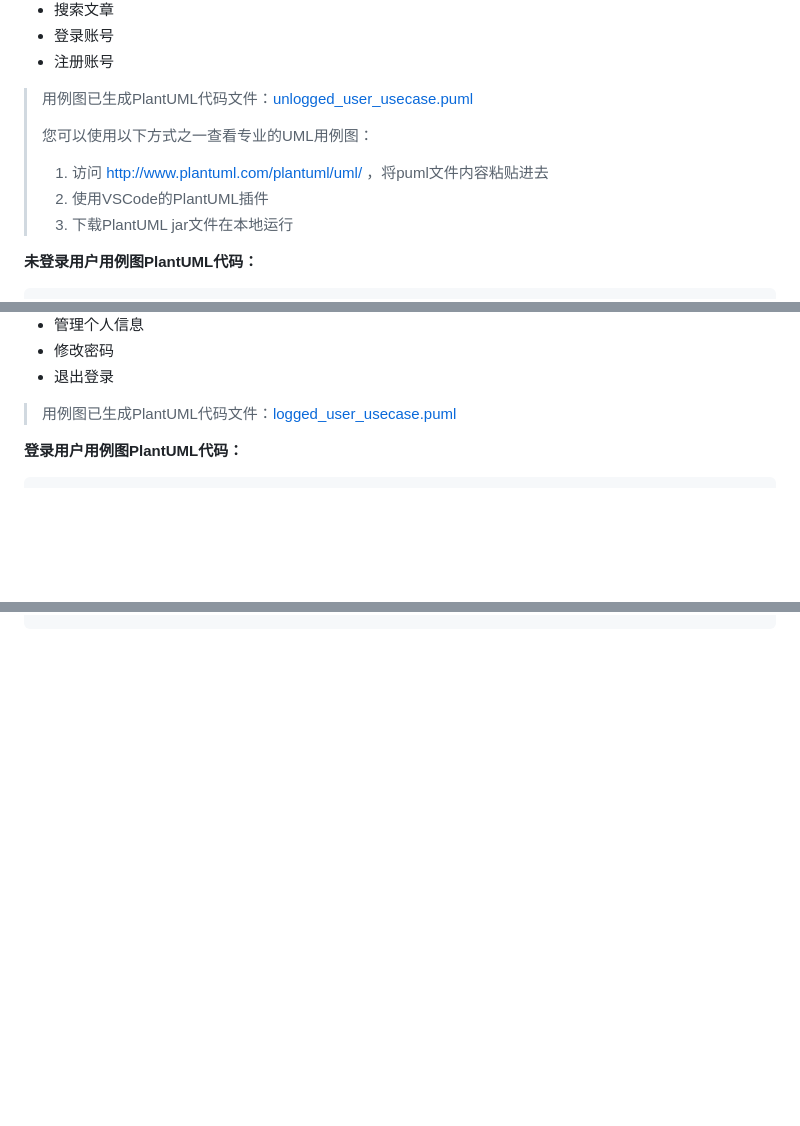
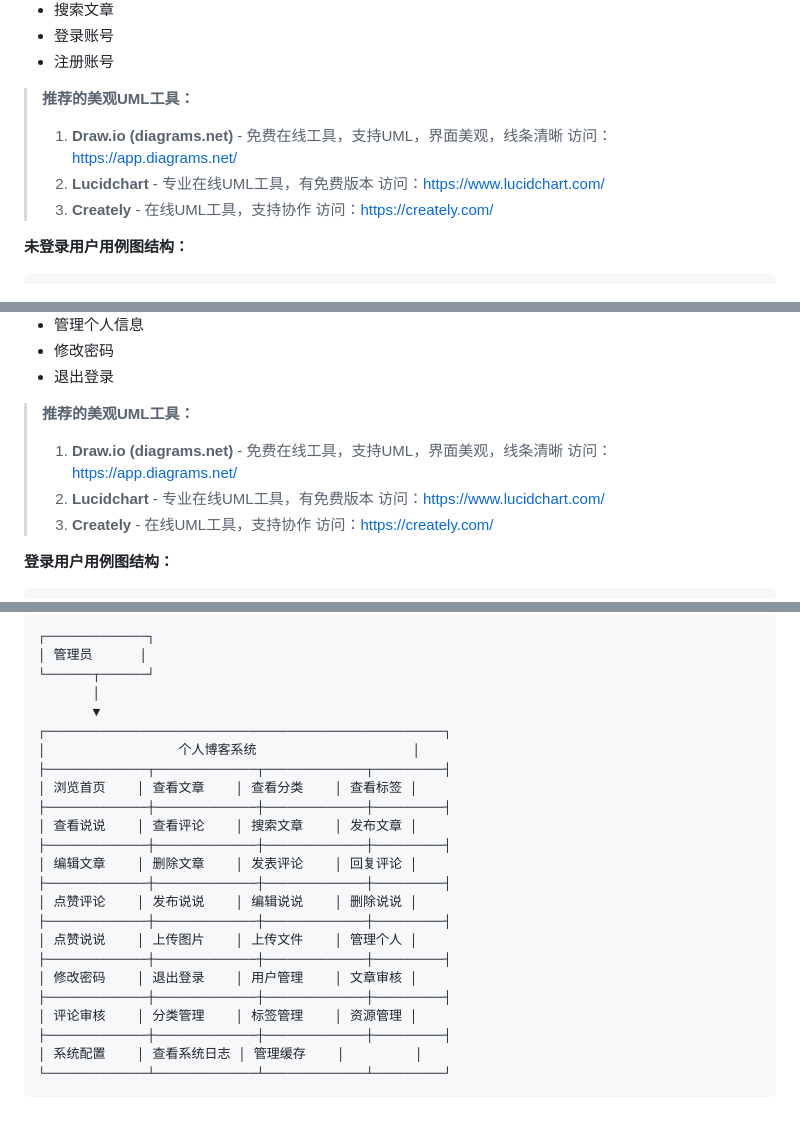
Before and after one commit to yello-rush/-springvue-, a Markdown page: 系统分析.md, 3 parts joined by grey strips. Rendered like a GitHub page; blank space fills up the shorter version.

Commit message:
feat: 项目代码总结分析
Co-authored-by: traeagent <traeagent@users.noreply.github.com>

````diff
--- a/系统分析.md
+++ b/系统分析.md
@@ -144,12 +144,13 @@
 - 登录账号
 - 注册账号
 
-> 用例图已生成PlantUML代码文件：[unlogged_user_usecase.puml](file:///workspace/unlogged_user_usecase.puml)
->
-> 您可以使用以下方式之一查看专业的UML用例图：
-> 1. 访问 http://www.plantuml.com/plantuml/uml/ ，将puml文件内容粘贴进去
-> 2. 使用VSCode的PlantUML插件
-> 3. 下载PlantUML jar文件在本地运行
+> **推荐的美观UML工具：**
+> 1. **Draw.io (diagrams.net)** - 免费在线工具，支持UML，界面美观，线条清晰
+>    访问：https://app.diagrams.net/
+> 2. **Lucidchart** - 专业在线UML工具，有免费版本
+>    访问：https://www.lucidchart.com/
+> 3. **Creately** - 在线UML工具，支持协作
+>    访问：https://creately.com/
 
-**未登录用户用例图PlantUML代码：**
+**未登录用户用例图结构：**
 
@@ -213,7 +194,13 @@ UnloggedUser --> Register
 - 修改密码
 - 退出登录
 
-> 用例图已生成PlantUML代码文件：[logged_user_usecase.puml](file:///workspace/logged_user_usecase.puml)
+> **推荐的美观UML工具：**
+> 1. **Draw.io (diagrams.net)** - 免费在线工具，支持UML，界面美观，线条清晰
+>    访问：https://app.diagrams.net/
+> 2. **Lucidchart** - 专业在线UML工具，有免费版本
+>    访问：https://www.lucidchart.com/
+> 3. **Creately** - 在线UML工具，支持协作
+>    访问：https://creately.com/
 
-**登录用户用例图PlantUML代码：**
+**登录用户用例图结构：**
 
@@ -390 +256,26 @@ Admin --> ManageCache
 ```
+┌─────────────┐
+│ 管理员      │
+└──────┬──────┘
+       │
+       ▼
+┌───────────────────────────────────────────────────┐
+│                 个人博客系统                    │
+├─────────────┬─────────────┬─────────────┬─────────┤
+│ 浏览首页    │ 查看文章    │ 查看分类    │ 查看标签 │
+├─────────────┼─────────────┼─────────────┼─────────┤
+│ 查看说说    │ 查看评论    │ 搜索文章    │ 发布文章 │
+├─────────────┼─────────────┼─────────────┼─────────┤
+│ 编辑文章    │ 删除文章    │ 发表评论    │ 回复评论 │
+├─────────────┼─────────────┼─────────────┼─────────┤
+│ 点赞评论    │ 发布说说    │ 编辑说说    │ 删除说说 │
+├─────────────┼─────────────┼─────────────┼─────────┤
+│ 点赞说说    │ 上传图片    │ 上传文件    │ 管理个人 │
+├─────────────┼─────────────┼─────────────┼─────────┤
+│ 修改密码    │ 退出登录    │ 用户管理    │ 文章审核 │
+├─────────────┼─────────────┼─────────────┼─────────┤
+│ 评论审核    │ 分类管理    │ 标签管理    │ 资源管理 │
+├─────────────┼─────────────┼─────────────┼─────────┤
+│ 系统配置    │ 查看系统日志 │ 管理缓存    │         │
+└─────────────┴─────────────┴─────────────┴─────────┘
+```
````
Also changed, not shown: other parts of 系统分析.md (+45 -186 lines).
